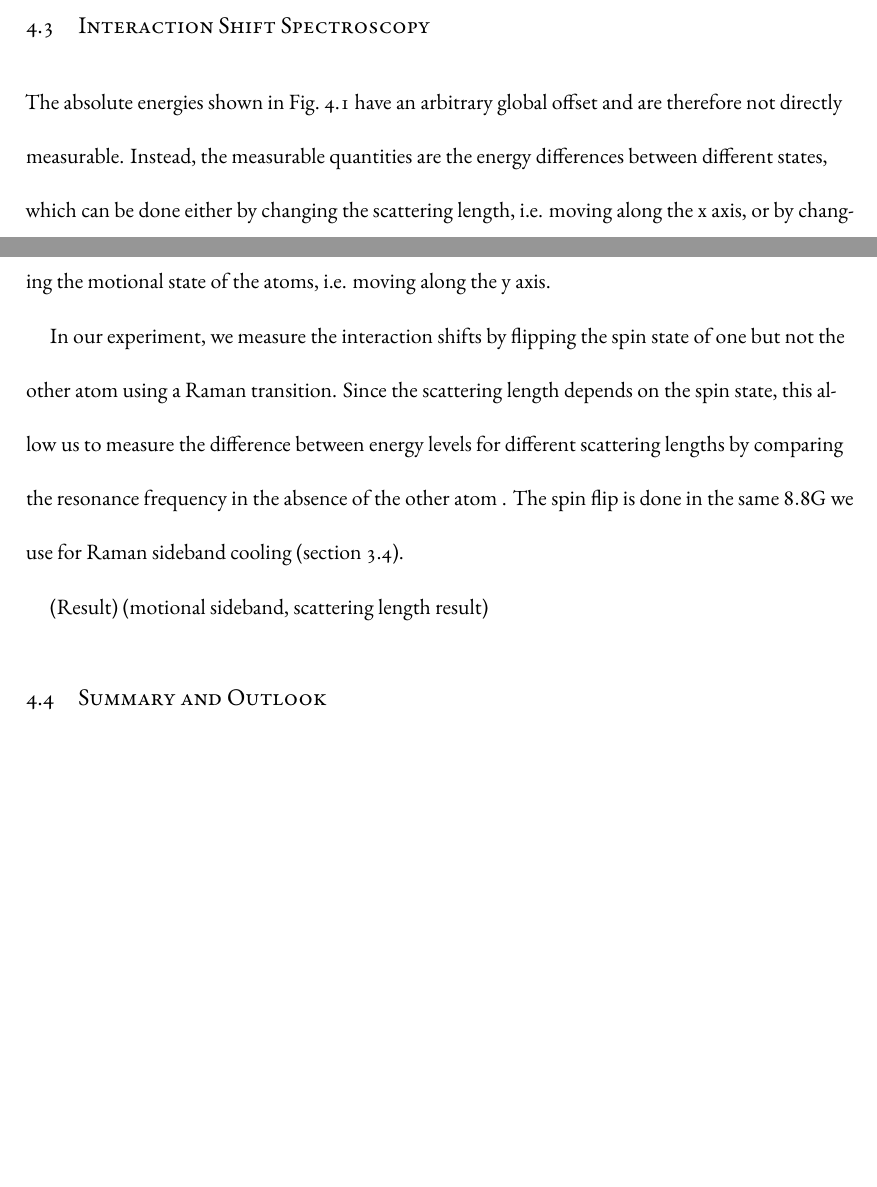
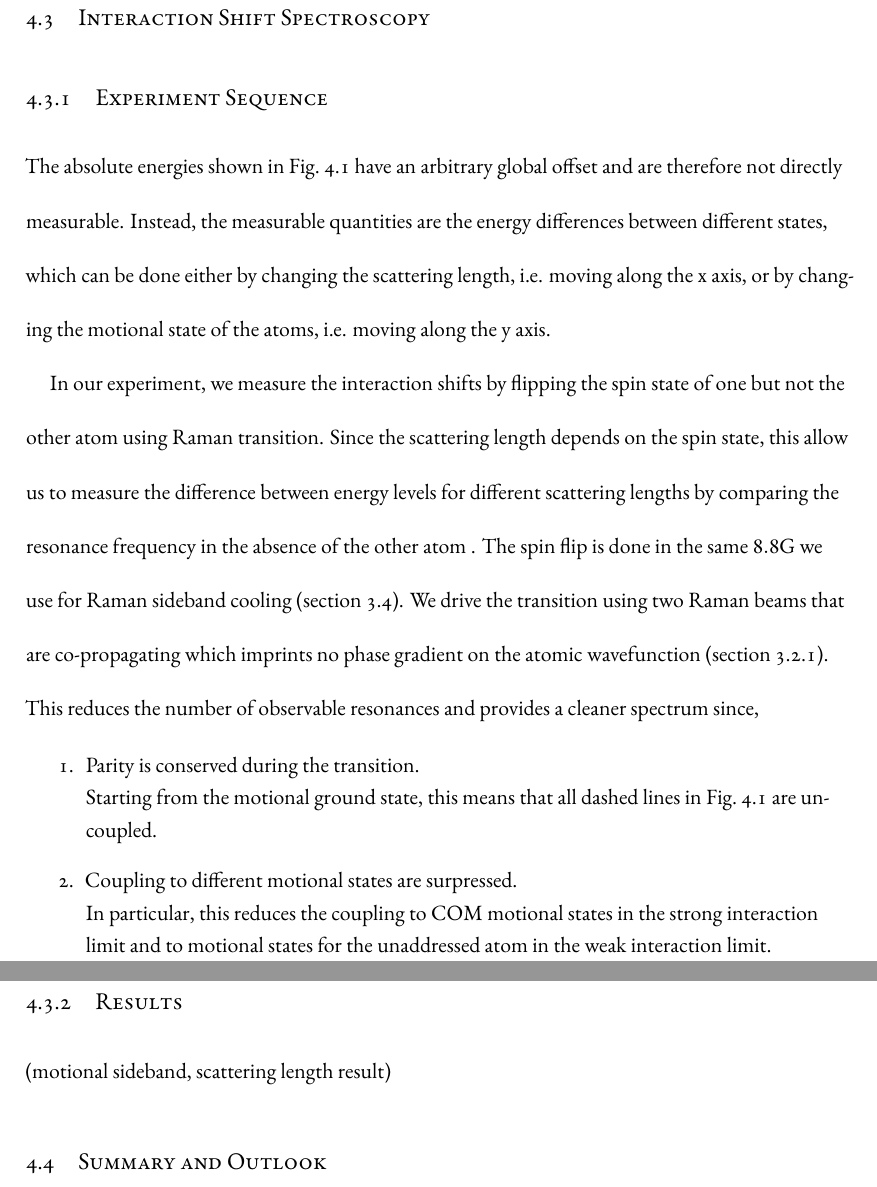
Before and after one commit to yuyichao/grad-thesis, a LaTeX thesis (dissertation.tex, which reads chapters/interaction-shift.tex): two parts of pages 54 and 55 of 119 before the commit and two parts of pages 55 and 56 of 120 after it, joined at a grey line, cut so that both start at the same text, the shorter picture padded with empty space. Compiled offline with XeLaTeX.

Commit message:
[interaction shift] Coprop

```diff
--- a/chapters/interaction-shift.tex
+++ b/chapters/interaction-shift.tex
@@ -247,6 +247,8 @@ The eigenenergies of the matrix are calculated as a function of the scattering l
 The results for the lowest energy ones are shown in Fig.~\ref{fig:interaction-shift:energies}.
 
 \section{Interaction Shift Spectroscopy}
+
+\subsection{Experiment Sequence}
 The absolute energies shown in Fig.~\ref{fig:interaction-shift:energies} have an arbitrary global
 offset and are therefore not directly measurable.
 Instead, the measurable quantities are the energy differences between different states,
@@ -254,14 +256,25 @@ which can be done either by changing the scattering length, i.e. moving along th
 or by changing the motional state of the atoms, i.e. moving along the y axis.
 
 In our experiment, we measure the interaction shifts by flipping the spin state of
-one but not the other atom using a Raman transition.
+one but not the other atom using Raman transition.
 Since the scattering length depends on the spin state,
 this allow us to measure the difference between energy levels for different scattering lengths
 by comparing the resonance frequency in the absence of the other atom \todo{figure}.
 The spin flip is done in the same $8.8 \mathrm{G}$ we use for Raman sideband cooling
 (section \ref{ch:rsc:setup}).
+We drive the transition using two Raman beams that are co-propagating
+which imprints no phase gradient on the atomic wavefunction (section \ref{ch:rsc-basic-theory-raman}).
+This reduces the number of observable resonances and provides a cleaner spectrum since,
+\begin{enumerate}
+\item Parity is conserved during the transition.\\
+  Starting from the motional ground state, this means that all dashed lines in
+  Fig.~\ref{fig:interaction-shift:energies} are uncoupled.
+\item Coupling to different motional states are surpressed.\\
+  In particular, this reduces the coupling to COM motional states in the strong
+  interaction limit and to motional states for the unaddressed atom in the weak interaction limit.
+\end{enumerate}
 
-(Result)
+\subsection{Results}
 \label{ch:interaction-shift:result}
 (motional sideband, scattering length result)
 
```
Also changed, not shown: dissertation.pdf.
